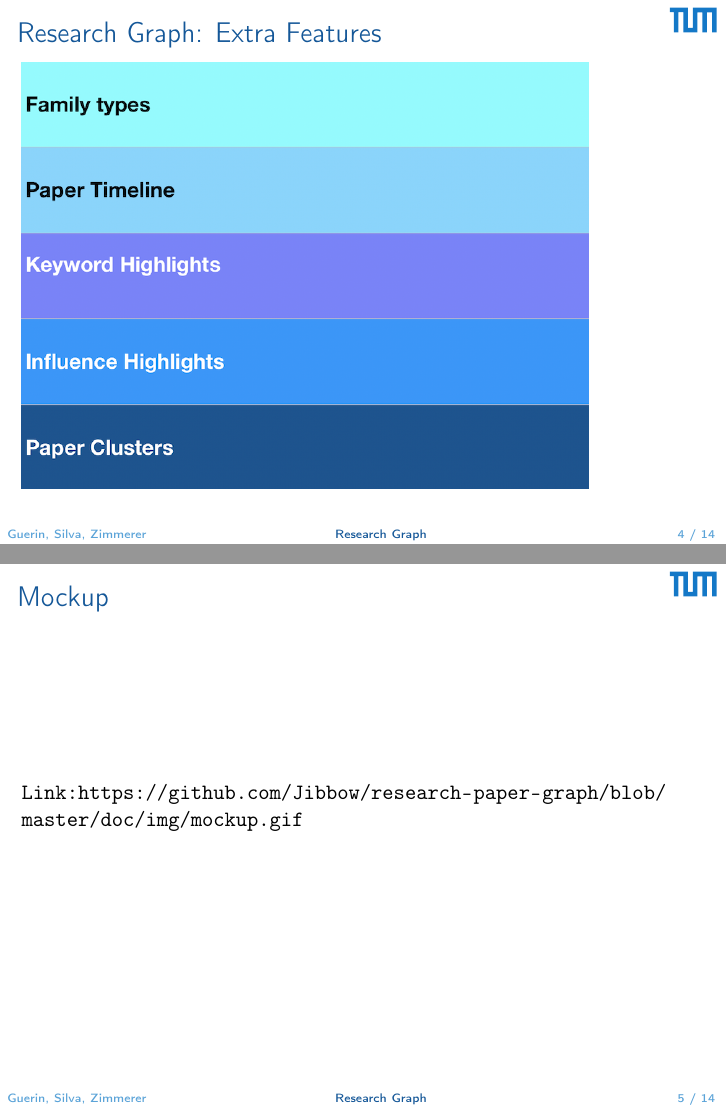
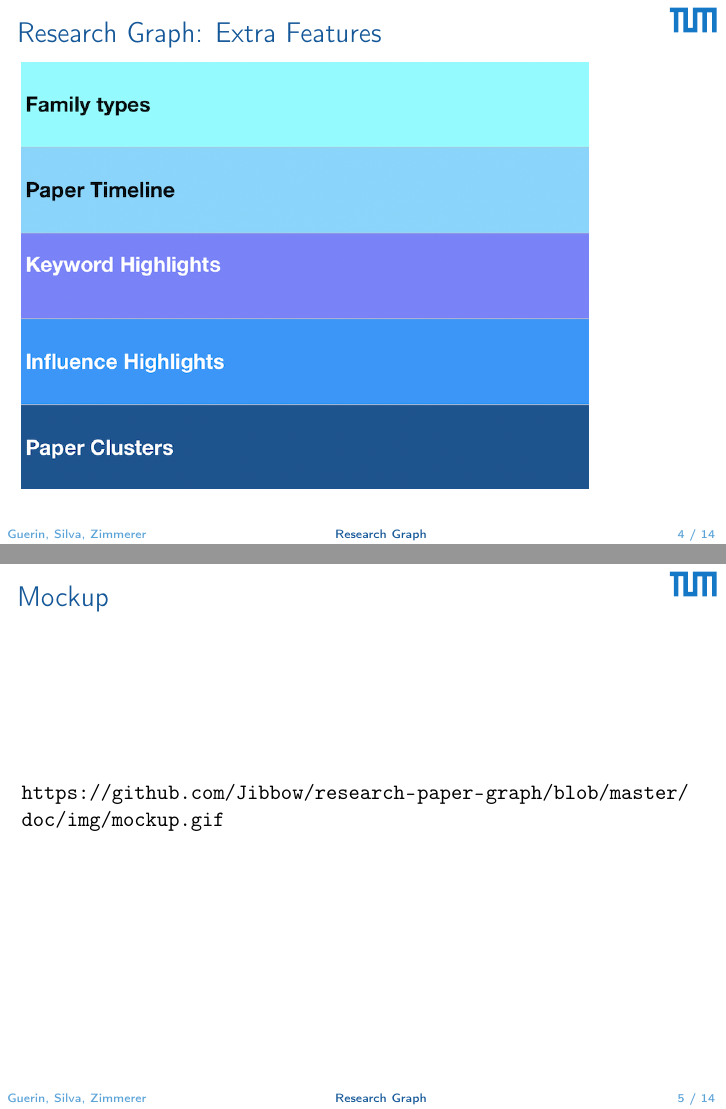
Before and after one commit to andreas-zimmerer/research-paper-graph, LaTeX slides (doc/presentations/2020-03-10/main.tex): pages 4 and 5 of 14, joined at a grey line. Compiled offline with pdfLaTeX.

Commit message:
Presentation: I have removed the link keyword.

```diff
--- a/doc/presentations/2020-03-10/main.tex
+++ b/doc/presentations/2020-03-10/main.tex
@@ -35,7 +35,7 @@
 \end{frame}
 
 \begin{frame}{Mockup}
-    \url{Link: https://github.com/Jibbow/research-paper-graph/blob/master/doc/img/mockup.gif}
+    \url{https://github.com/Jibbow/research-paper-graph/blob/master/doc/img/mockup.gif}
 \end{frame}
 
 \begin{frame}{Demo}
```
Also changed, not shown: doc/presentations/2020-03-10/main.tex (2 more changed lines).
